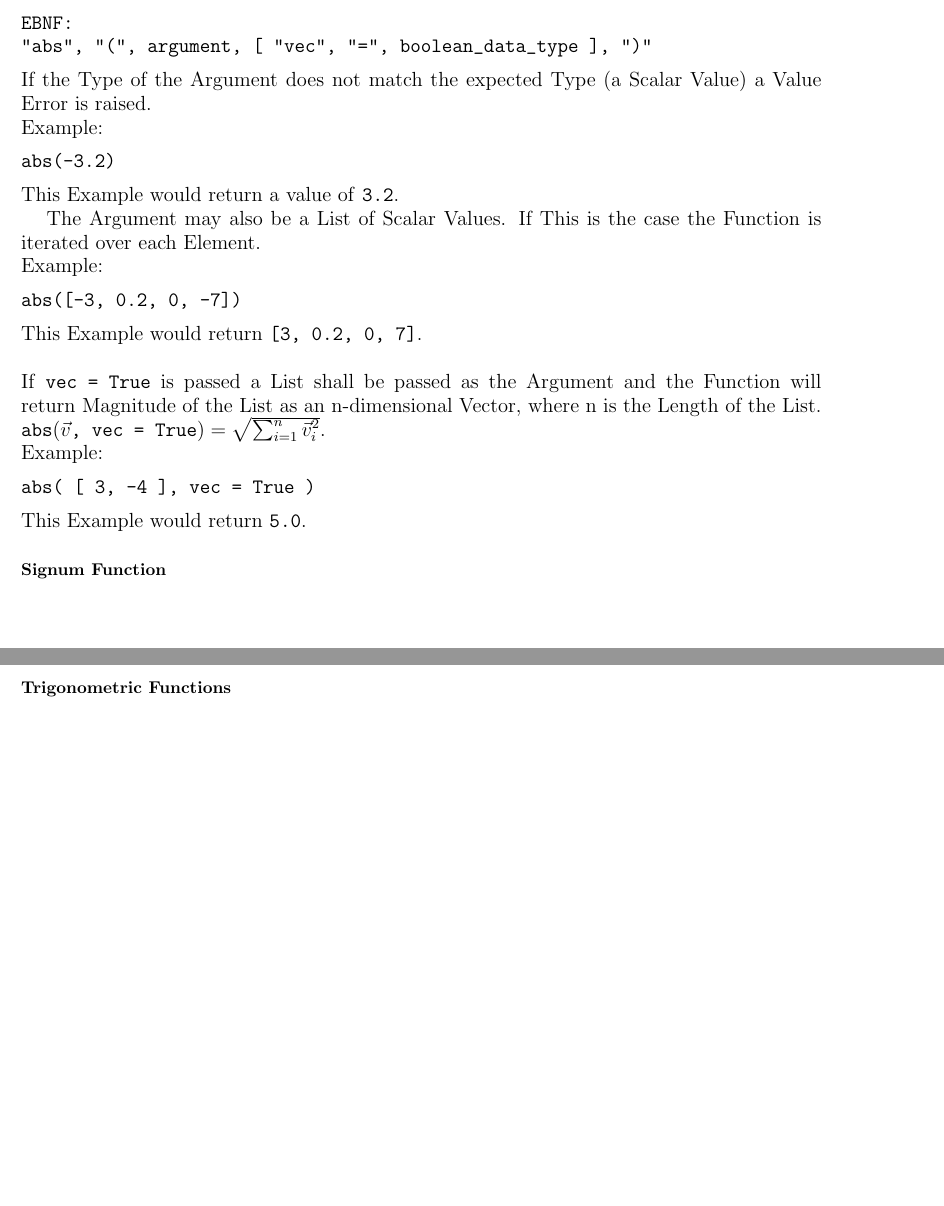
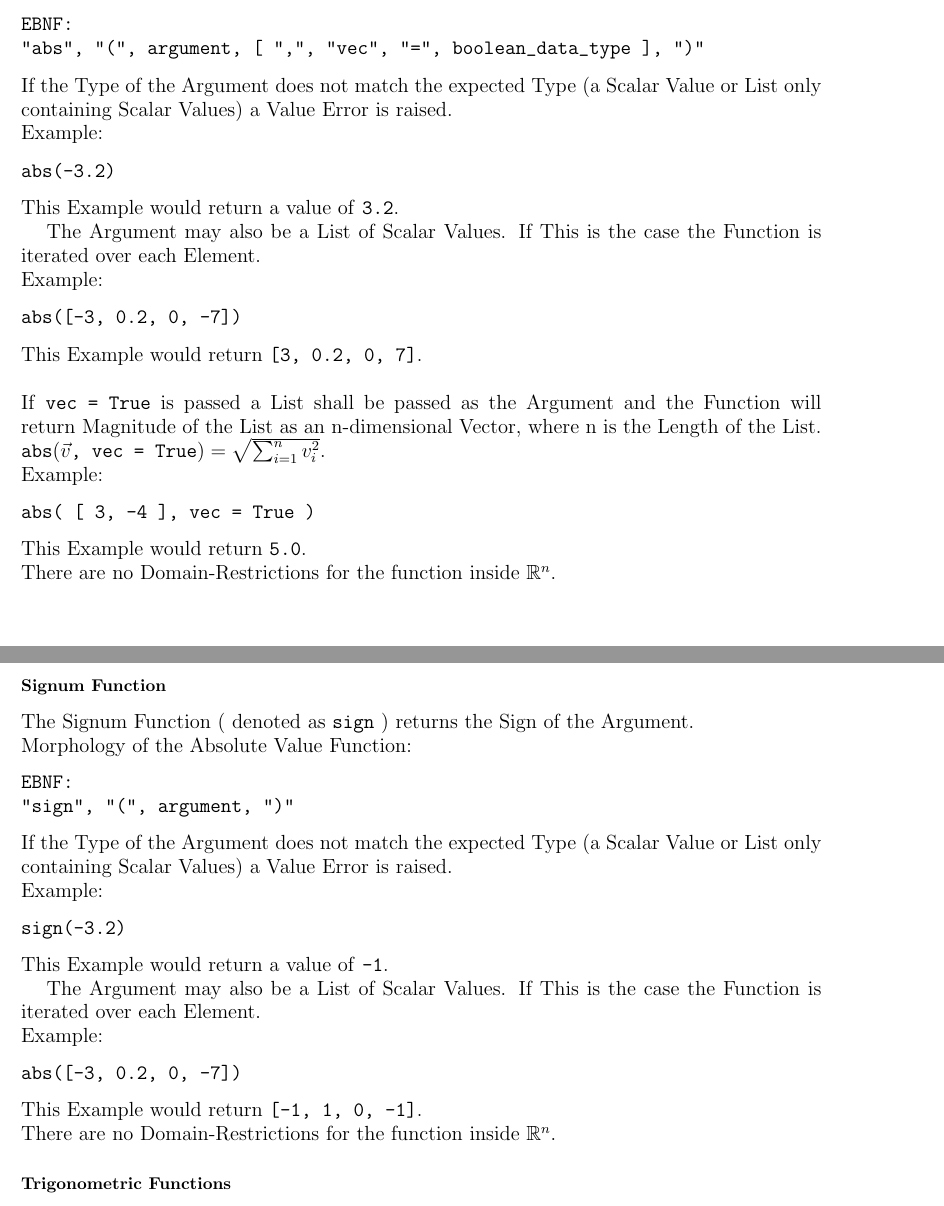
Before and after one commit to MINING123STUDIOs/EDADSL, a LaTeX thesis (Doc.tex): two parts of pages 23 and 24 of 57, joined at a grey line, cut so that both start at the same text, the shorter picture padded with empty space. Compiled offline with pdfLaTeX.

Commit message:
Update Absolute Value and Signum Function descriptions

```diff
--- a/Doc.tex
+++ b/Doc.tex
@@ -428,9 +428,9 @@ The Absolute Value Function ( denoted as \texttt{abs} ) returns the Absolute Val
 Morphology of the Absolute Value Function:
 \begin{verbatim}
 EBNF:
-"abs", "(", argument, [ "vec", "=", boolean_data_type ], ")"
+"abs", "(", argument, [ ",", "vec", "=", boolean_data_type ], ")"
 \end{verbatim}
-If the Type of the Argument does not match the expected Type (a Scalar Value) a Value Error is raised.\\
+If the Type of the Argument does not match the expected Type (a Scalar Value or List only containing Scalar Values) a Value Error is raised.\\
 Example:
 \begin{verbatim}
 abs(-3.2)
@@ -443,15 +443,35 @@ Example:
 abs([-3, 0.2, 0, -7])
 \end{verbatim}
 This Example would return \texttt{[3, 0.2, 0, 7]}. \vspace{5 mm}\\
-If \texttt{vec = True} is passed a List shall be passed as the Argument and the Function will return Magnitude of the List as an n-dimensional Vector, where n is the Length of the List. $\texttt{abs}(\vec{v}\texttt{, vec = True}) = \sqrt{\sum_{i=1}^n\vec{v}_i^2}$. \\
+If \texttt{vec = True} is passed a List shall be passed as the Argument and the Function will return Magnitude of the List as an n-dimensional Vector, where n is the Length of the List. $\texttt{abs}(\vec{v}\texttt{, vec = True}) = \sqrt{\sum_{i=1}^nv_i^2}$. \\
 Example:
 \begin{verbatim}
 abs( [ 3, -4 ], vec = True )
 \end{verbatim}
-This Example would return \texttt{5.0}.
+This Example would return \texttt{5.0}.\\
+There are no Domain-Restrictions for the function inside $\mathbb{R}^n$.
 
 \subsubsection{Signum Function}
+The Signum Function ( denoted as \texttt{sign} ) returns the Sign of the Argument. \\
+Morphology of the Absolute Value Function:
 \begin{verbatim}
+EBNF:
+"sign", "(", argument, ")"
+\end{verbatim}
+If the Type of the Argument does not match the expected Type (a Scalar Value or List only containing Scalar Values) a Value Error is raised.\\
+Example:
+\begin{verbatim}
+sign(-3.2)
+\end{verbatim}
+This Example would return a value of \texttt{-1}.
 
+The Argument may also be a List of Scalar Values. If This is the case the Function is iterated over each Element.\\
+Example:
+\begin{verbatim}
+abs([-3, 0.2, 0, -7])
 \end{verbatim}
+This Example would return \texttt{[-1, 1, 0, -1]}.\\
+There are no Domain-Restrictions for the function inside $\mathbb{R}^n$.
+
+
 \subsubsection{Trigonometric Functions}
```
Also changed, not shown: Doc.tex (3 more changed lines).
